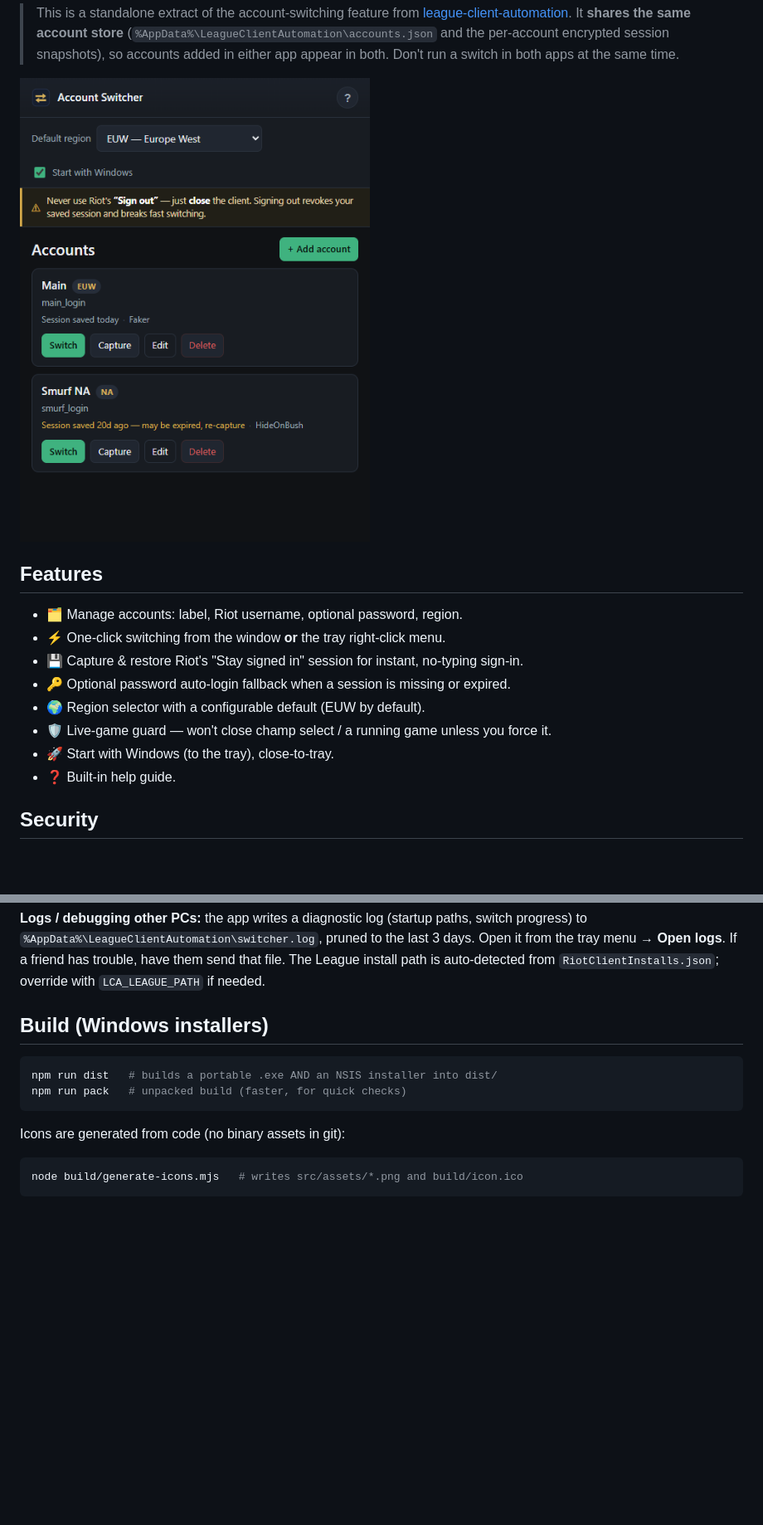
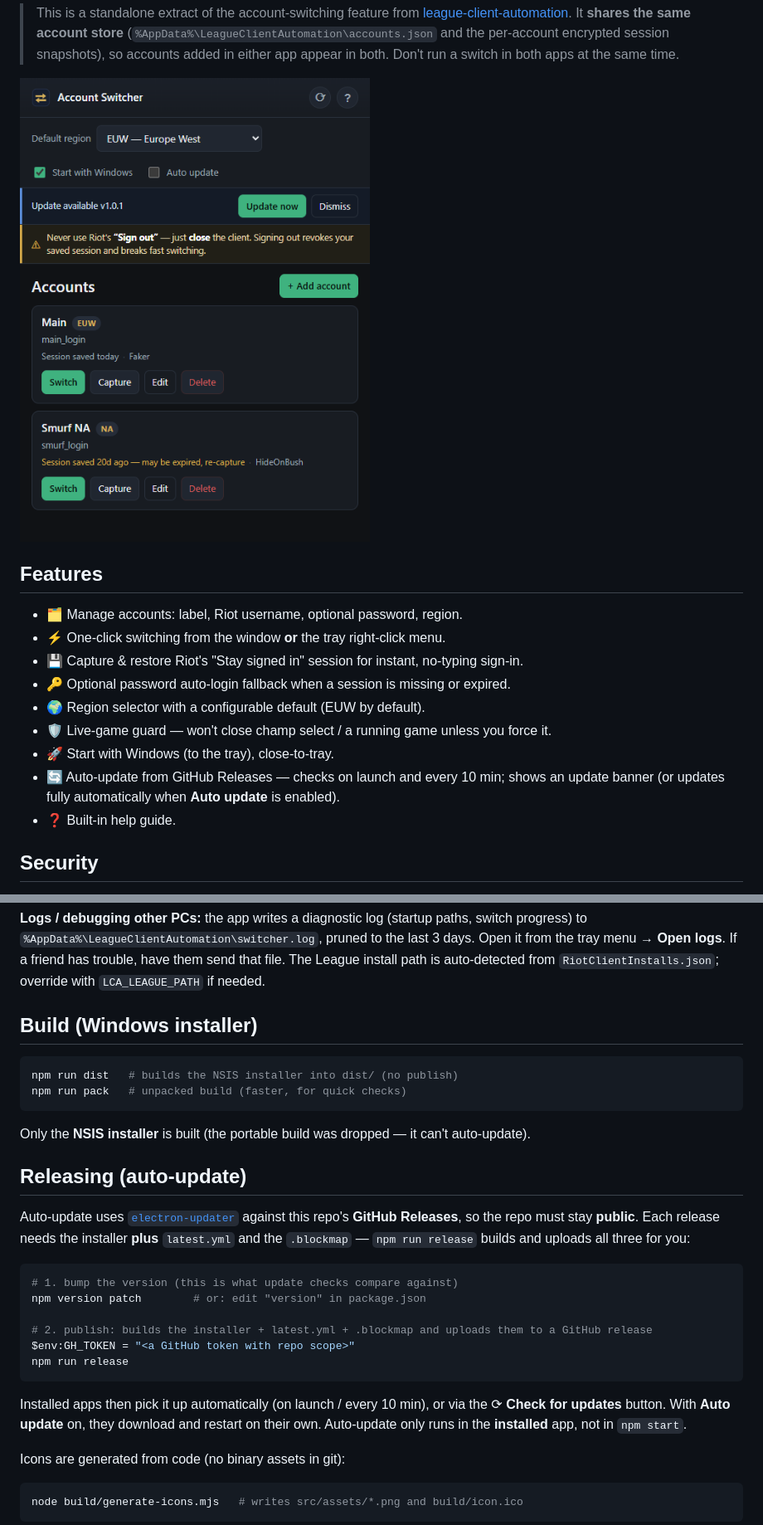
Before and after one commit to Jonas-Merforth/league-account-switcher, a Markdown page: README.md, 2 parts joined by grey strips. Shown at 83% size. Rendered like a GitHub page; pictures changed too: docs/screenshot.png; blank space fills up the shorter version.

````diff
--- a/README.md
+++ b/README.md
@@ -25,6 +25,8 @@ password, it can auto-type the login as a fallback.
 - 🌍 Region selector with a configurable default (EUW by default).
 - 🛡️ Live-game guard — won't close champ select / a running game unless you force it.
 - 🚀 Start with Windows (to the tray), close-to-tray.
+- 🔄 Auto-update from GitHub Releases — checks on launch and every 10 min; shows an update banner
+  (or updates fully automatically when **Auto update** is enabled).
 - ❓ Built-in help guide.
 
 ## Security
@@ -55,12 +57,33 @@ Useful env overrides for testing without touching your real install:
 menu → **Open logs**. If a friend has trouble, have them send that file. The League install path is
 auto-detected from `RiotClientInstalls.json`; override with `LCA_LEAGUE_PATH` if needed.
 
-## Build (Windows installers)
+## Build (Windows installer)
 
 ```sh
-npm run dist   # builds a portable .exe AND an NSIS installer into dist/
+npm run dist   # builds the NSIS installer into dist/ (no publish)
 npm run pack   # unpacked build (faster, for quick checks)
 ```
+
+Only the **NSIS installer** is built (the portable build was dropped — it can't auto-update).
+
+## Releasing (auto-update)
+
+Auto-update uses [`electron-updater`](https://www.electron.build/auto-update) against this repo's
+**GitHub Releases**, so the repo must stay **public**. Each release needs the installer **plus**
+`latest.yml` and the `.blockmap` — `npm run release` builds and uploads all three for you:
+
+```sh
+# 1. bump the version (this is what update checks compare against)
+npm version patch        # or: edit "version" in package.json
+
+# 2. publish: builds the installer + latest.yml + .blockmap and uploads them to a GitHub release
+$env:GH_TOKEN = "<a GitHub token with repo scope>"
+npm run release
+```
+
+Installed apps then pick it up automatically (on launch / every 10 min), or via the ⟳ **Check for
+updates** button. With **Auto update** on, they download and restart on their own. Auto-update only
+runs in the **installed** app, not in `npm start`.
 
 Icons are generated from code (no binary assets in git):
 
````
Also changed, not shown: 11 other files.
